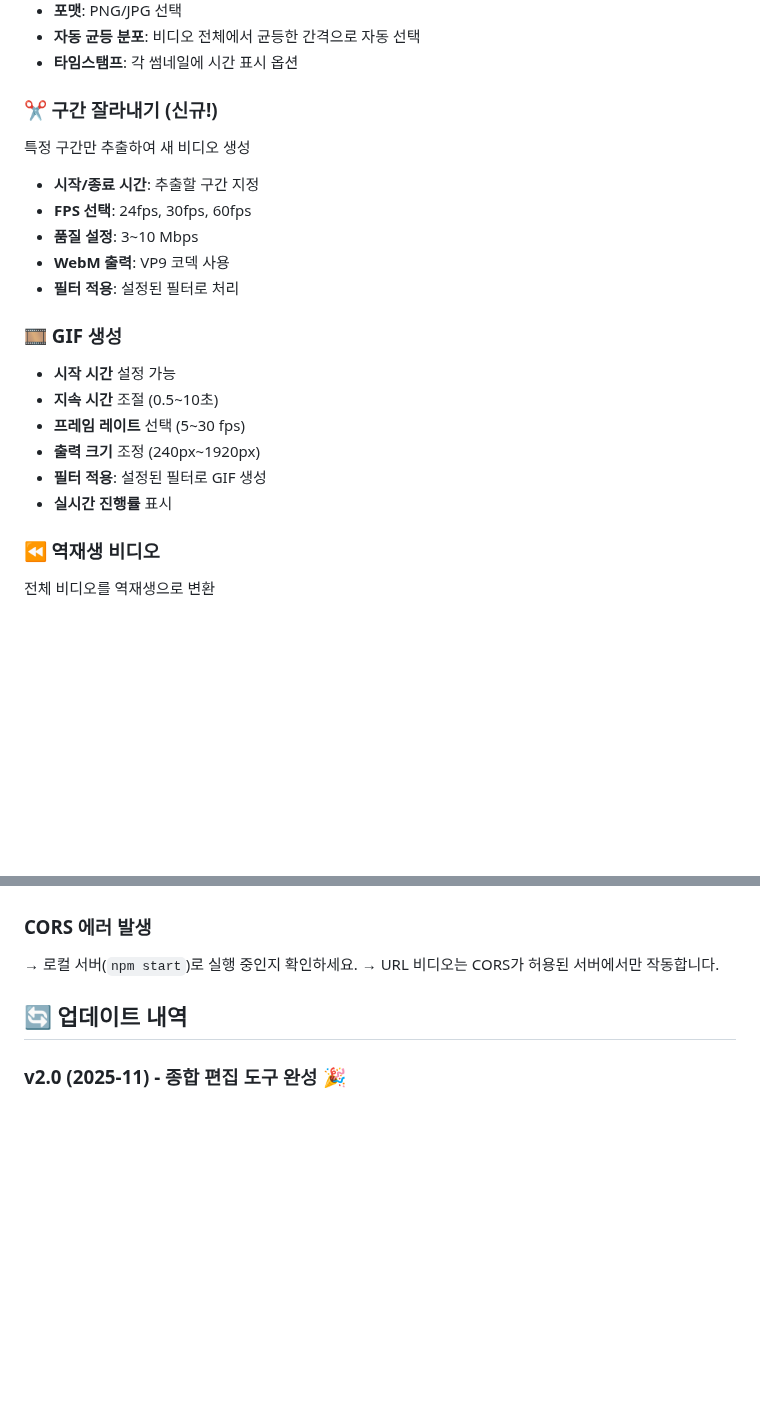
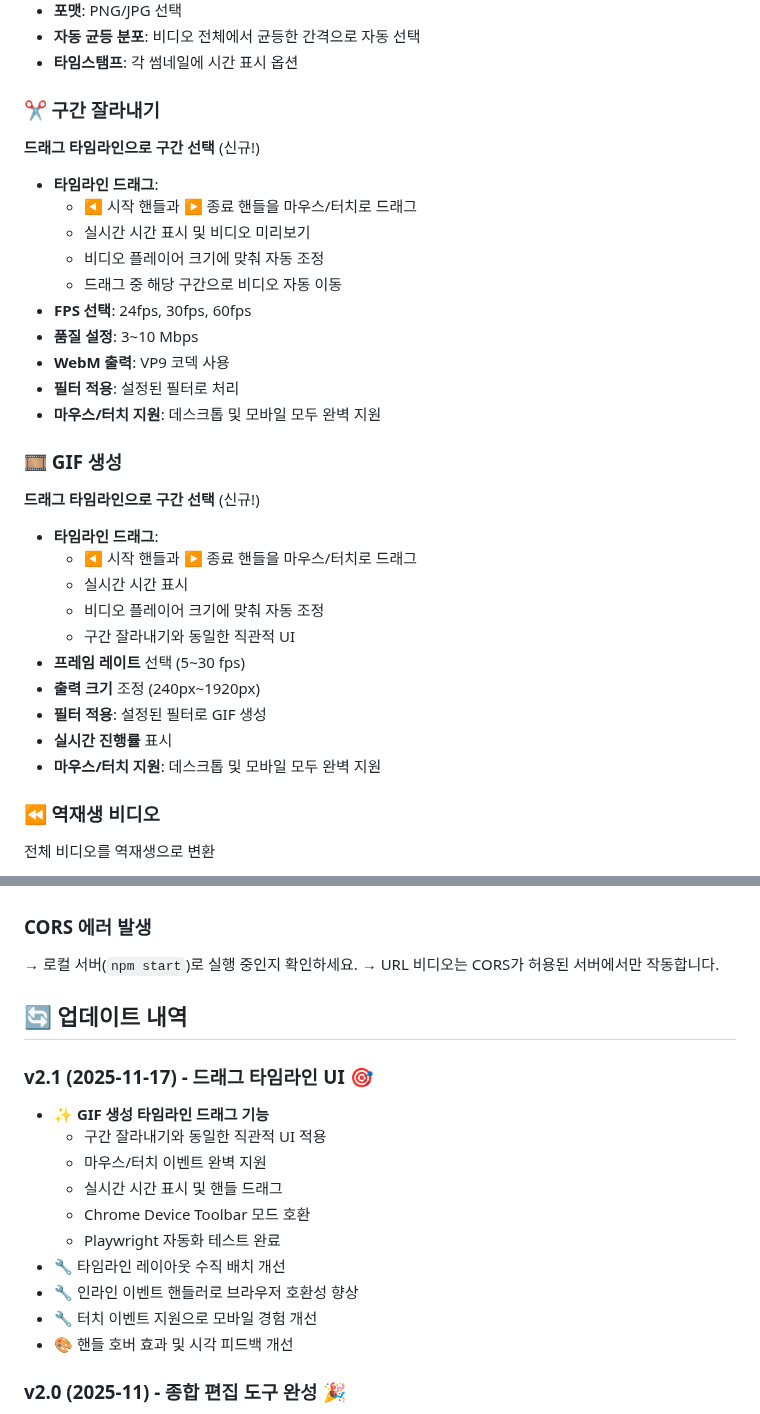
Before and after one commit to EnmanyProject/video, a Markdown page: README.md, 2 parts joined by grey strips. Drawn GitHub-style; blank space fills up the shorter version.

Commit message:
📝 README 업데이트 - GIF 타임라인 드래그 기능 문서화
v2.1 업데이트 내역 추가:
- GIF 생성 타임라인 드래그 기능 설명
- 구간 잘라내기 타임라인 기능 상세 설명
- 마우스/터치 이벤트 지원 명시
- 사용 방법 및 기능 설명 개선

🤖 Generated with [Claude Code](https://claude.com/claude-code)

Co-Authored-By: Claude <noreply@anthropic.com>

```diff
--- a/README.md
+++ b/README.md
@@ -88,21 +88,31 @@ python start_server.py
 - **자동 균등 분포**: 비디오 전체에서 균등한 간격으로 자동 선택
 - **타임스탬프**: 각 썸네일에 시간 표시 옵션
 
-### ✂️ 구간 잘라내기 (신규!)
-특정 구간만 추출하여 새 비디오 생성
-- **시작/종료 시간**: 추출할 구간 지정
+### ✂️ 구간 잘라내기
+**드래그 타임라인으로 구간 선택** (신규!)
+- **타임라인 드래그**:
+  - ◀ 시작 핸들과 ▶ 종료 핸들을 마우스/터치로 드래그
+  - 실시간 시간 표시 및 비디오 미리보기
+  - 비디오 플레이어 크기에 맞춰 자동 조정
+  - 드래그 중 해당 구간으로 비디오 자동 이동
 - **FPS 선택**: 24fps, 30fps, 60fps
 - **품질 설정**: 3~10 Mbps
 - **WebM 출력**: VP9 코덱 사용
 - **필터 적용**: 설정된 필터로 처리
+- **마우스/터치 지원**: 데스크톱 및 모바일 모두 완벽 지원
 
 ### 🎞️ GIF 생성
-- **시작 시간** 설정 가능
-- **지속 시간** 조절 (0.5~10초)
+**드래그 타임라인으로 구간 선택** (신규!)
+- **타임라인 드래그**:
+  - ◀ 시작 핸들과 ▶ 종료 핸들을 마우스/터치로 드래그
+  - 실시간 시간 표시
+  - 비디오 플레이어 크기에 맞춰 자동 조정
+  - 구간 잘라내기와 동일한 직관적 UI
 - **프레임 레이트** 선택 (5~30 fps)
 - **출력 크기** 조정 (240px~1920px)
 - **필터 적용**: 설정된 필터로 GIF 생성
 - **실시간 진행률** 표시
+- **마우스/터치 지원**: 데스크톱 및 모바일 모두 완벽 지원
 
 ### ⏪ 역재생 비디오
 전체 비디오를 역재생으로 변환
@@ -208,6 +218,18 @@ video/
 
 ## 🔄 업데이트 내역
 
+### v2.1 (2025-11-17) - 드래그 타임라인 UI 🎯
+- ✨ **GIF 생성 타임라인 드래그 기능**
+  - 구간 잘라내기와 동일한 직관적 UI 적용
+  - 마우스/터치 이벤트 완벽 지원
+  - 실시간 시간 표시 및 핸들 드래그
+  - Chrome Device Toolbar 모드 호환
+  - Playwright 자동화 테스트 완료
+- 🔧 타임라인 레이아웃 수직 배치 개선
+- 🔧 인라인 이벤트 핸들러로 브라우저 호환성 향상
+- 🔧 터치 이벤트 지원으로 모바일 경험 개선
+- 🎨 핸들 호버 효과 및 시각 피드백 개선
+
 ### v2.0 (2025-11) - 종합 편집 도구 완성 🎉
 - ✨ 텍스트/워터마크 기능 추가
 - ✨ 타임스탬프 자동 표시
```
